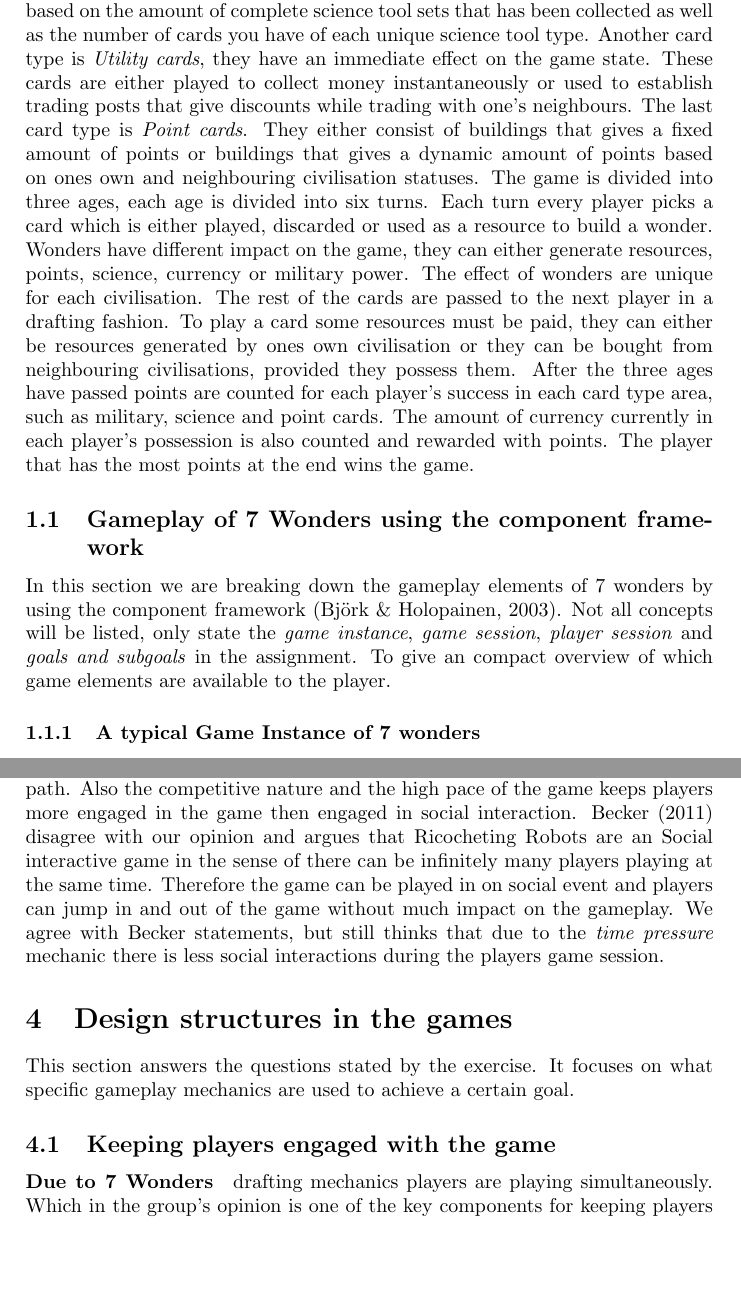
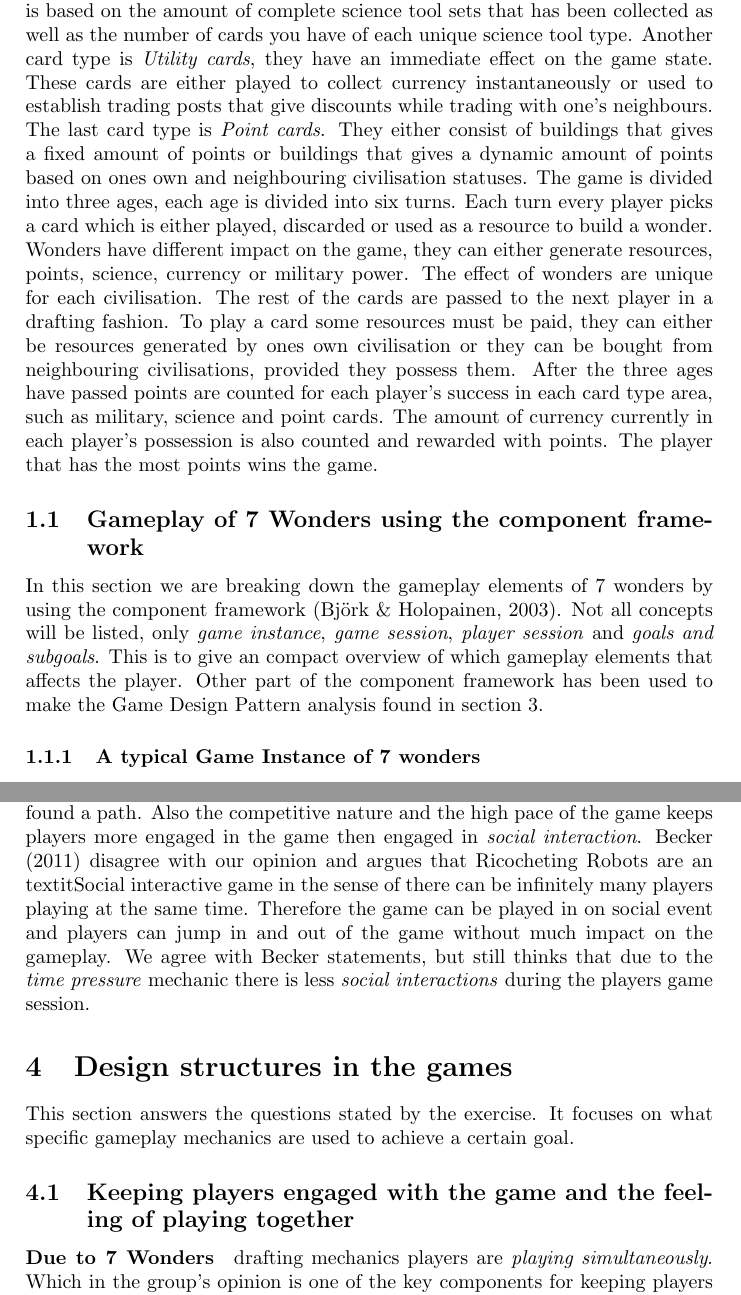
Before and after one commit to bowald/gameplay-design-assignment2, a LaTeX problem sheet (bowald-odbjer-assignment2.tex): two parts of pages 3 and 8 of 11 before the commit and two parts of pages 3 and 8 of 12 after it, joined at a grey line, cut so that both start at the same text, the shorter picture padded with empty space. Compiled offline with pdfLaTeX.

Commit message:
Feeling done, maybe some rephrasing left

```diff
--- a/bowald-odbjer-assignment2.tex
+++ b/bowald-odbjer-assignment2.tex
@@ -51,7 +51,7 @@
 \textit{Science cards}, which generate points at the end of the game. There are three different types of \textit{Science cards}, each with a unique scientific tool.
 The amount of points given by \textit{Science cards} is based on the amount of complete science tool sets that has been collected as well as the number of cards you have of each unique science tool type.
 Another card type is \textit{Utility cards}, they have an immediate effect on the game state.
-These cards are either played to collect money instantaneously or used to establish trading posts that give discounts while trading with one's neighbours.
+These cards are either played to collect currency instantaneously or used to establish trading posts that give discounts while trading with one's neighbours.
 The last card type is \textit{Point cards}.
 They either consist of buildings that gives a fixed amount of points or buildings that gives a dynamic amount of points based on ones own and neighbouring civilisation statuses.
 The game is divided into three ages, each age is divided into six turns.
@@ -62,11 +62,14 @@
 To play a card some resources must be paid, they can either be resources generated by ones own civilisation or they can be bought from neighbouring civilisations, provided they possess them.
 After the three ages have passed points are counted for each player's success in each card type area, such as military, science and point cards.
 The amount of currency currently in each player's possession is also counted and rewarded with points.
-The player that has the most points at the end wins the game.
+The player that has the most points wins the game.
 
 \subsection{Gameplay of 7 Wonders using the component framework}
 \label{sec:gpCompFrame7wond}
-In this section we are breaking down the gameplay elements of 7 wonders by using the component framework \cite{bjork2003describing}. Not all concepts will be listed, only state the \textit{game instance}, \textit{game session}, \textit{player session} and \textit{goals and subgoals} in the assignment. To give an compact overview of which game elements are available to the player.
+In this section we are breaking down the gameplay elements of 7 wonders by using the component framework \cite{bjork2003describing}.
+Not all concepts will be listed, only \textit{game instance}, \textit{game session}, \textit{player session} and \textit{goals and subgoals}.
+This is to give an compact overview of which gameplay elements that affects the player. Other part of the component framework has been used to make the Game Design Pattern analysis found in section \ref{sec:GDP}.
+
 \subsubsection{A typical Game Instance of 7 wonders}
 \begin{itemize}[noitemsep,topsep=0pt,parsep=0pt,partopsep=0pt]
   \item Wich cards that a game should uses is decided by number of players
@@ -362,16 +366,16 @@
 
   \paragraph{Social interaction} is very limited in Ricocheting Robots by our opinion.
   As the analysis concludes this is due to the time pressure when a player have found a path.
-  Also the competitive nature and the high pace of the game keeps players more engaged in the game then engaged in social interaction.
-  \citeA{danbeckRR} disagree with our opinion and argues that Ricocheting Robots are an Social interactive game in the sense of there can be infinitely many players playing at the same time.
+  Also the competitive nature and the high pace of the game keeps players more engaged in the game then engaged in \textit{social interaction}.
+  \citeA{danbeckRR} disagree with our opinion and argues that Ricocheting Robots are an textit{Social interactive} game in the sense of there can be infinitely many players playing at the same time.
   Therefore the game can be played in on social event and players can jump in and out of the game without much impact on the gameplay.
-  We agree with \citeauthor{danbeckRR} statements, but still thinks that due to the \textit{time pressure} mechanic there is less social interactions during the players game session.
+  We agree with \citeauthor{danbeckRR} statements, but still thinks that due to the \textit{time pressure} mechanic there is less \textit{social interactions} during the players game session.
 
 \section{Design structures in the games}
 This section answers the questions stated by the exercise. It focuses on what specific gameplay mechanics are used to achieve a certain goal.
 
-\subsection{Keeping players engaged with the game}
-\paragraph{Due to 7 Wonders} drafting mechanics players are playing simultaneously. Which in the group's opinion is one of the key components for keeping players engaged during the game. Furthermore, this usually means that little to no time has to be spent on waiting for other players. Another aspect of 7 Wonders drafting mechanics is that players need to constantly analyse their opponents board state and base their card pick and overall strategy upon that. Since the board state changes for each picked card there is always new information to process, which encourages players to engage more in the game.
+\subsection{Keeping players engaged with the game and the feeling of playing together}
+\paragraph{Due to 7 Wonders} drafting mechanics players are \textit{playing simultaneously}. Which in the group's opinion is one of the key components for keeping players engaged during the game. Furthermore, this usually means that little to no time has to be spent on waiting for other players. Another aspect of 7 Wonders drafting mechanics is that players need to constantly analyse their opponents board state and base their card pick and overall strategy upon that. Since the board state changes for each picked card there is always new information to process, which encourages players to engage more in the game.
 \citeA{opiogamers7wond} makes an argument about the drafting design of the game.
 That even if a player makes a lot of decision.
 Most of these decisions do not matter in the end it is about to find the "perfect card" at the right time more than the previous decisions.
```
Also changed, not shown: bowald-odbjer-assignment2.pdf, bowald-odbjer-assignment2.tex (33 more changed lines).
